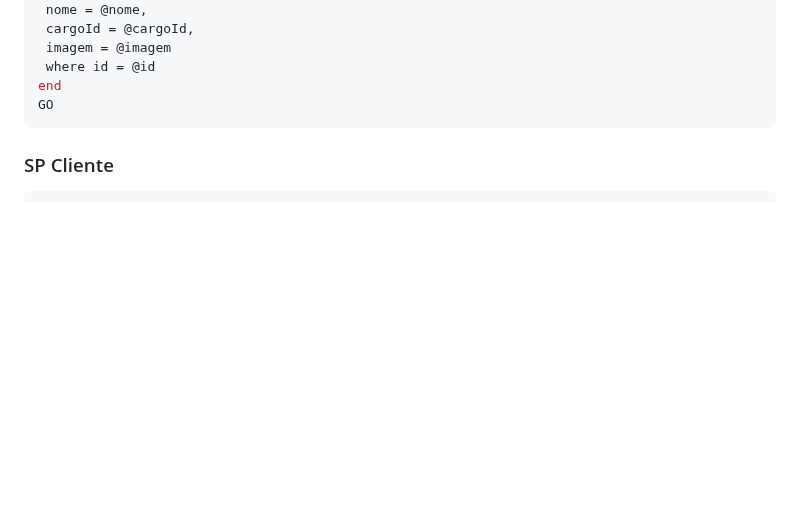
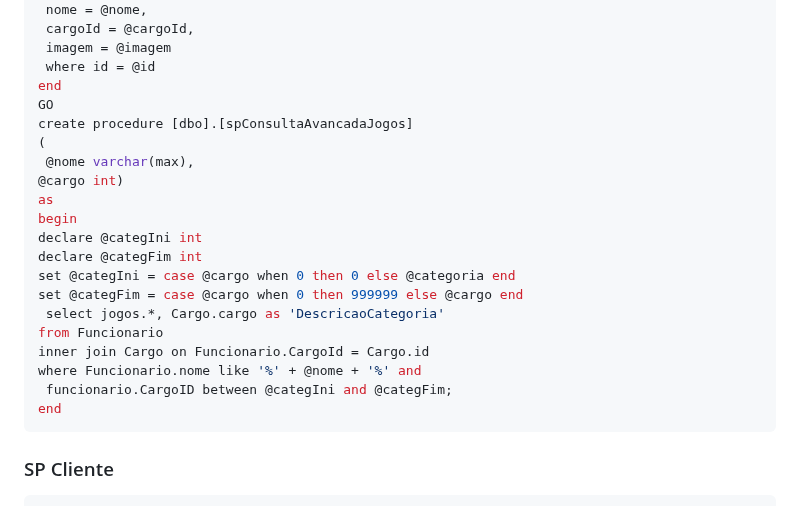
Before and after one commit to ConfuseKarma/DryFi-ProjectBasedLearning, a Markdown page: Linguagem_Progamacao.md, the part around the change. Rendered like a GitHub page; blank space fills up the shorter version.

Commit message:
Update Linguagem_Progamacao.md
sp consulta avancada

````diff
--- a/Linguagem_Progamacao.md
+++ b/Linguagem_Progamacao.md
@@ -140,6 +140,22 @@ begin
  where id = @id
 end
 GO
+create procedure [dbo].[spConsultaAvancadaJogos]
+(
+ @nome varchar(max),
+@cargo int)
+as
+begin
+declare @categIni int
+declare @categFim int
+set @categIni = case @cargo when 0 then 0 else @categoria end
+set @categFim = case @cargo when 0 then 999999 else @cargo end
+ select jogos.*, Cargo.cargo as 'DescricaoCategoria'
+from Funcionario
+inner join Cargo on Funcionario.CargoId = Cargo.id
+where Funcionario.nome like '%' + @nome + '%' and
+ funcionario.CargoID between @categIni and @categFim;
+end
 ```
 ### SP Cliente ###
 ```sql
````
